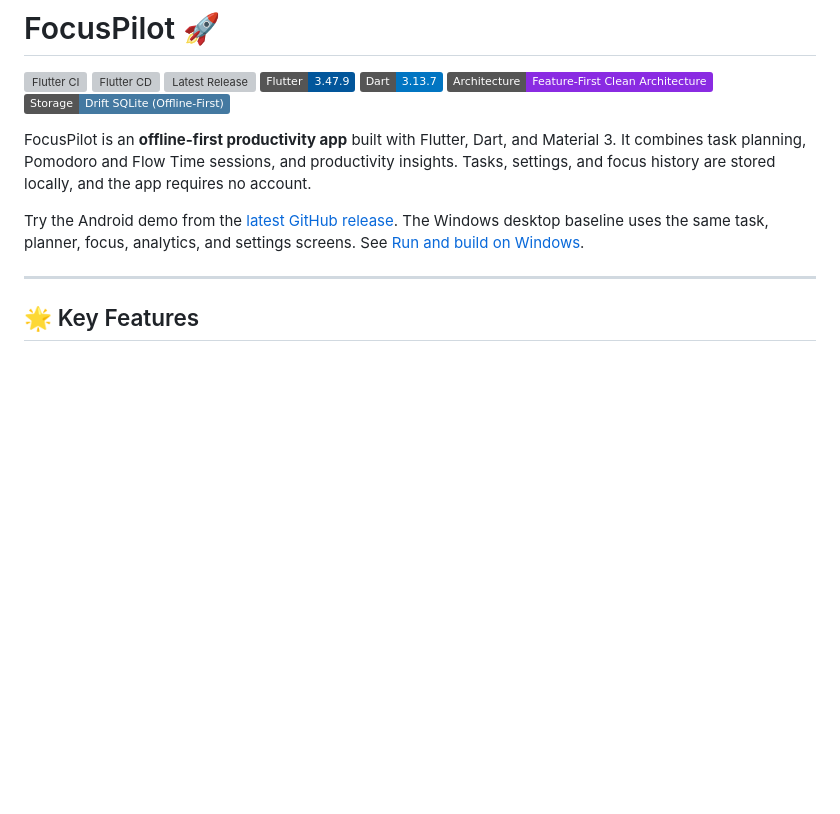
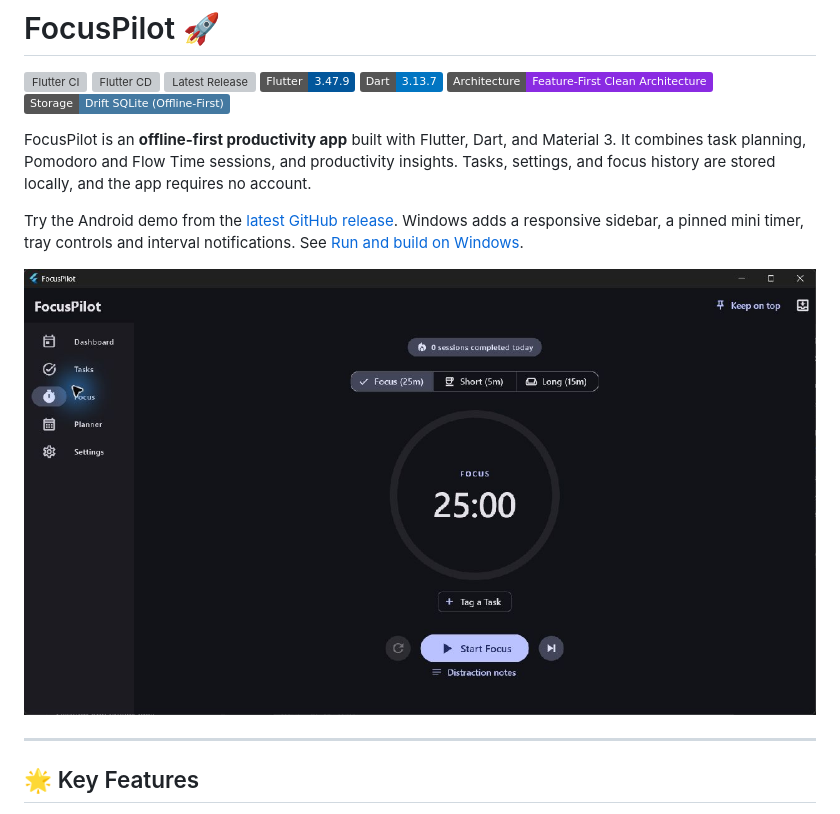
Before and after one commit to minuraDinupriya/focuspilot, a Markdown page: README.md, the part around one of its changes. Drawn GitHub-style; pictures changed too: docs/assets/windows-desktop.jpg (added); badges without logos; blank space fills up the shorter version; grey boxes are pictures that could not be loaded.

Commit message:
build(release): package Windows alongside Android (FOC-53)

```diff
--- a/README.md
+++ b/README.md
@@ -11,7 +11,9 @@
 FocusPilot is an **offline-first productivity app** built with Flutter, Dart, and Material 3. It combines task planning, Pomodoro and Flow Time sessions, and productivity insights. Tasks, settings, and focus history are stored locally, and the app requires no account.
 
 Try the Android demo from the [latest GitHub release](https://github.com/minuraDinupriya/focuspilot/releases/latest).
-The Windows desktop baseline uses the same task, planner, focus, analytics, and settings screens. See [Run and build on Windows](#run-and-build-on-windows).
+Windows adds a responsive sidebar, a pinned mini timer, tray controls and interval notifications. See [Run and build on Windows](#run-and-build-on-windows).
+
+![FocusPilot on Windows with the Focus tab open](docs/assets/windows-desktop.jpg)
 
 ---
 
```
Also changed, not shown: other parts of README.md (+13 -2 lines), 4 other files.
